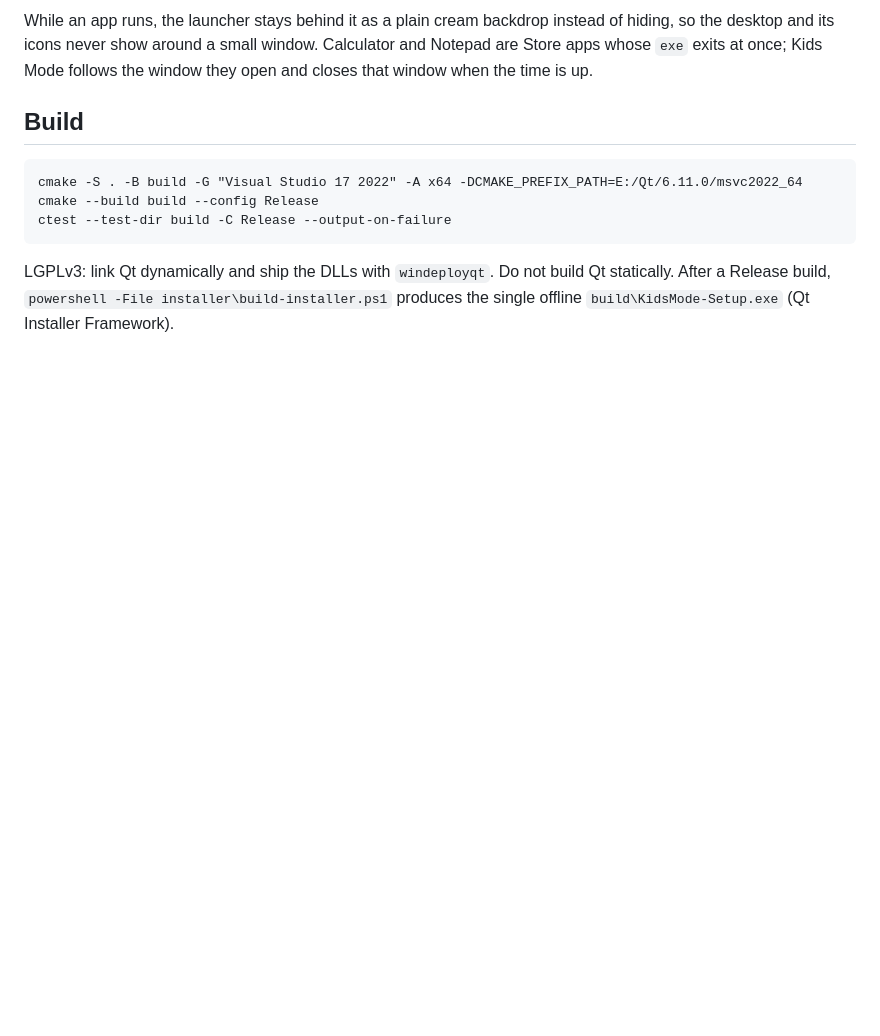
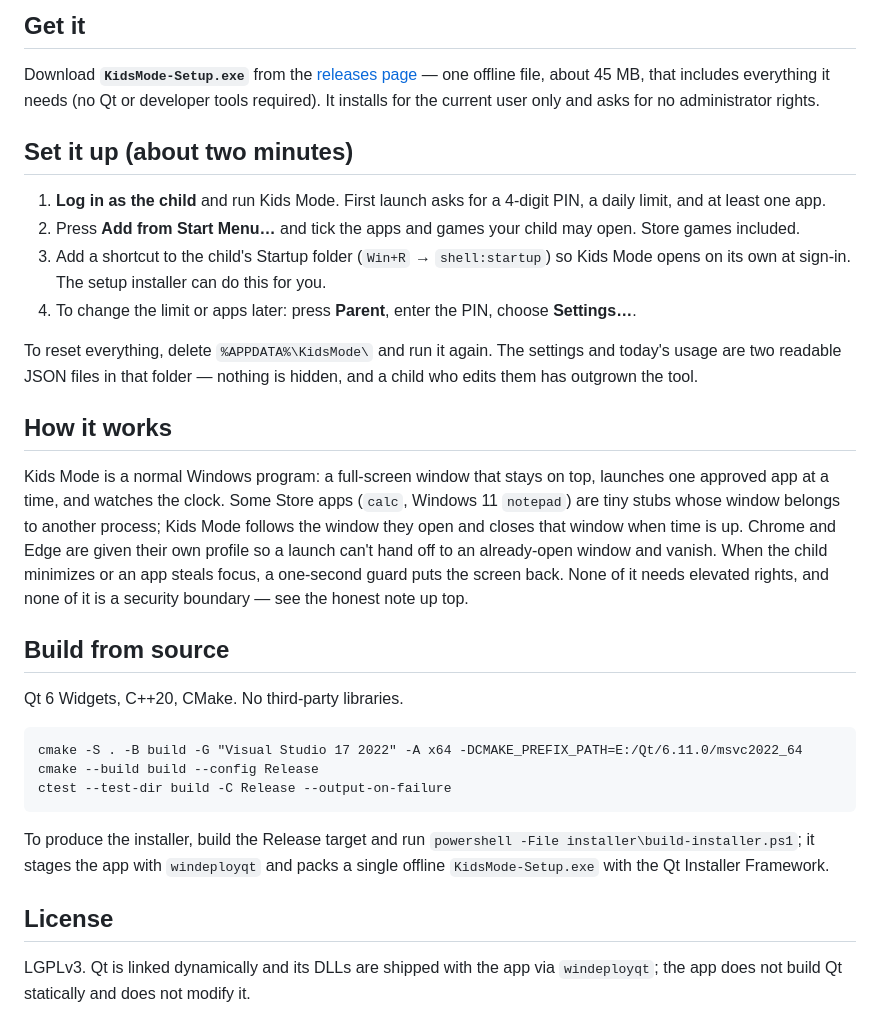
Before and after one commit to giftofsky/KidsMode, a Markdown page: README.md, the part around one of its changes. Rendered like a GitHub page; blank space fills up the shorter version.

````diff
--- a/README.md
+++ b/README.md
@@ -28,10 +51,37 @@ bookmarks, history or logins from the parent's browser.
 
-While an app runs, the launcher stays behind it as a plain cream backdrop instead of hiding, so
-the desktop and its icons never show around a small window. Calculator and Notepad are Store apps
-whose `exe` exits at once; Kids Mode follows the window they open and closes that window when the
-time is up.
+## Get it
 
-## Build
+Download **`KidsMode-Setup.exe`** from the [releases page](../../releases) — one offline file,
+about 45 MB, that includes everything it needs (no Qt or developer tools required). It installs
+for the current user only and asks for no administrator rights.
+
+## Set it up (about two minutes)
+
+1. **Log in as the child** and run Kids Mode. First launch asks for a 4-digit PIN, a daily
+   limit, and at least one app.
+2. Press **Add from Start Menu…** and tick the apps and games your child may open. Store games
+   included.
+3. Add a shortcut to the child's Startup folder (`Win+R` → `shell:startup`) so Kids Mode opens
+   on its own at sign-in. The setup installer can do this for you.
+4. To change the limit or apps later: press **Parent**, enter the PIN, choose **Settings…**.
+
+To reset everything, delete `%APPDATA%\KidsMode\` and run it again. The settings and today's
+usage are two readable JSON files in that folder — nothing is hidden, and a child who edits them
+has outgrown the tool.
+
+## How it works
+
+Kids Mode is a normal Windows program: a full-screen window that stays on top, launches one
+approved app at a time, and watches the clock. Some Store apps (`calc`, Windows 11 `notepad`)
+are tiny stubs whose window belongs to another process; Kids Mode follows the window they open
+and closes that window when time is up. Chrome and Edge are given their own profile so a launch
+can't hand off to an already-open window and vanish. When the child minimizes or an app steals
+focus, a one-second guard puts the screen back. None of it needs elevated rights, and none of it
+is a security boundary — see the honest note up top.
+
+## Build from source
+
+Qt 6 Widgets, C++20, CMake. No third-party libraries.
 
 ```
 cmake -S . -B build -G "Visual Studio 17 2022" -A x64 -DCMAKE_PREFIX_PATH=E:/Qt/6.11.0/msvc2022_64
@@ -39,6 +89,11 @@ cmake --build build --config Release
 ctest --test-dir build -C Release --output-on-failure
 ```
 
-LGPLv3: link Qt dynamically and ship the DLLs with `windeployqt`. Do not build Qt statically.
-After a Release build, `powershell -File installer\build-installer.ps1` produces the single
-offline `build\KidsMode-Setup.exe` (Qt Installer Framework).
+To produce the installer, build the Release target and run
+`powershell -File installer\build-installer.ps1`; it stages the app with `windeployqt` and packs
+a single offline `KidsMode-Setup.exe` with the Qt Installer Framework.
+
+## License
+
+LGPLv3. Qt is linked dynamically and its DLLs are shipped with the app via `windeployqt`; the
+app does not build Qt statically and does not modify it.
````
Also changed, not shown: other parts of README.md (+42 -19 lines), AGENTS.md (+10 -2 lines), docs/images/game.png (added), docs/images/launcher.png (added), docs/images/lock.png (added), docs/images/startmenu.png (added), 6 other files.
